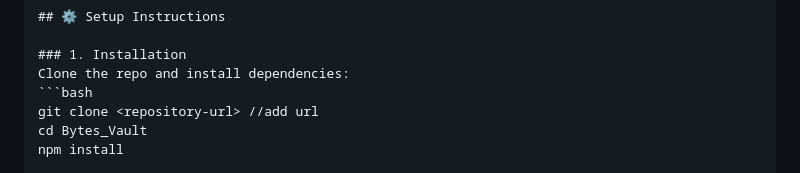
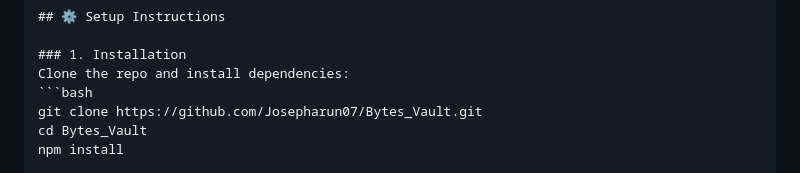
Before and after one commit to Josepharun07/Bytes_Vault, a Markdown page: README.md, the part around the change. GitHub-like rendering.

````diff
--- a/README.md
+++ b/README.md
@@ -105,7 +105,7 @@ The project follows a strict **MVC (Model-View-Controller)** pattern.
 ### 1. Installation
 Clone the repo and install dependencies:
 ```bash
-git clone <repository-url> //add url
+git clone https://github.com/Josepharun07/Bytes_Vault.git
 cd Bytes_Vault
 npm install
 
````
